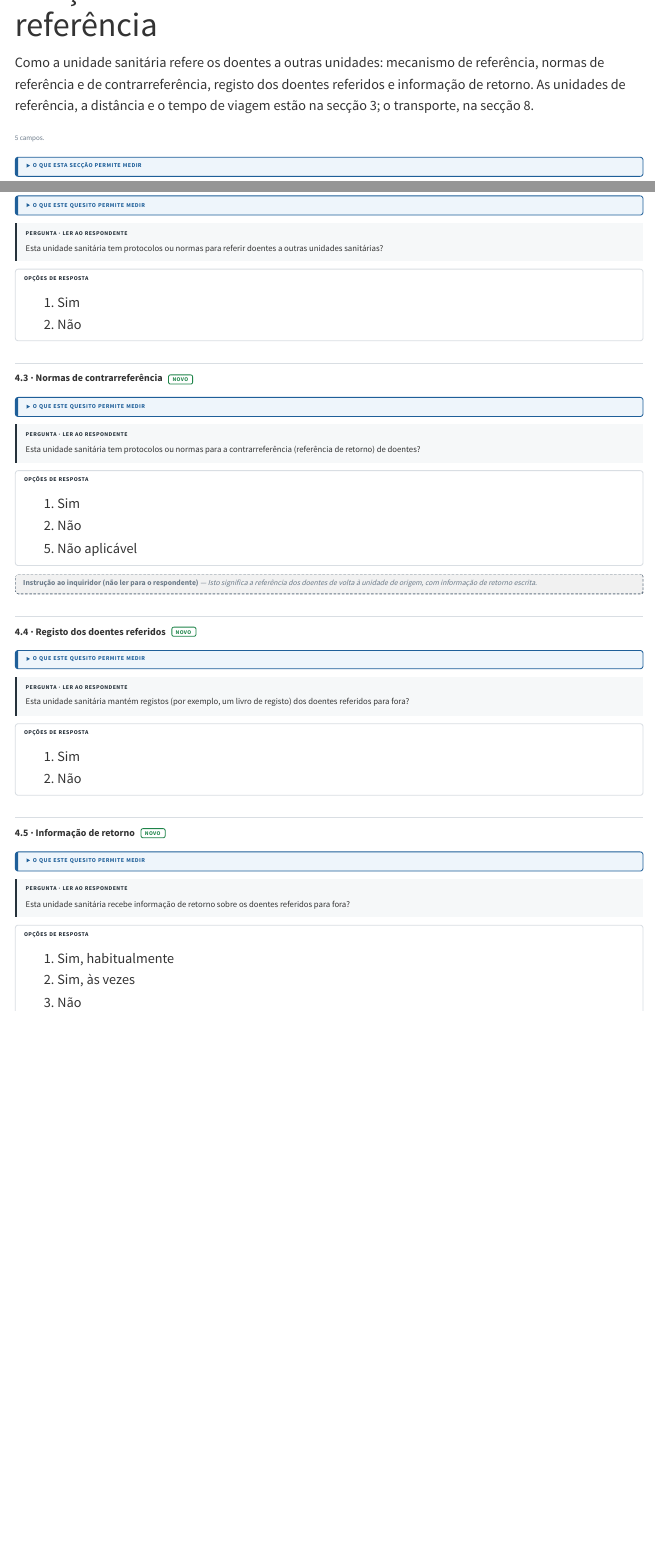
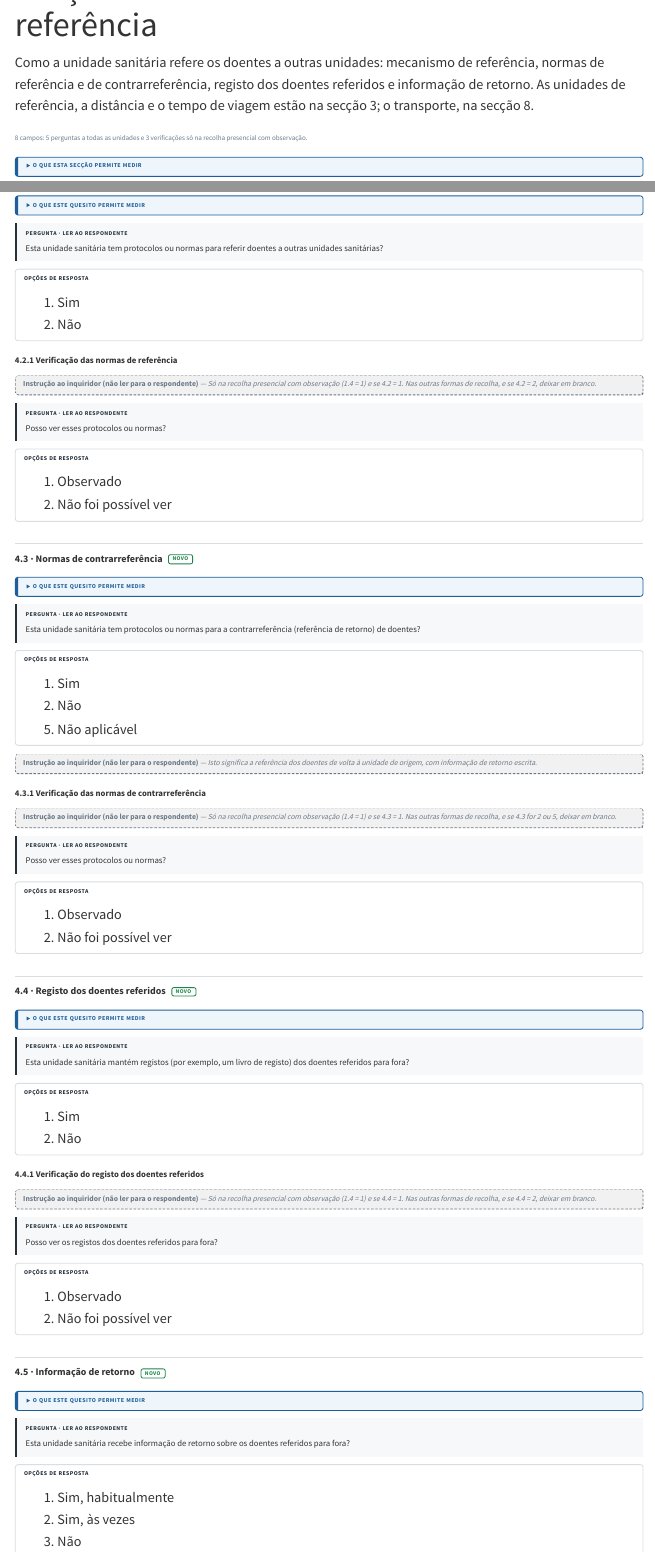
Before and after one commit to filustrias/revisao_mapa_sanitario, a Quarto document (formulario/04-sistema-referencia.qmd): the page in a window 1100 px wide, from 60 px down, and a second part further down, joined at a grey line. Rendered offline with R 4.5, knitr and Pandoc in place of Quarto, with nearby package versions; menus at the side of the page are left out.

Commit message:
Secção 4 como teste de dois formatos: pergunta declarada para todas as unidades e verificação (4.2.1, 4.3.1, 4.4.1) só na recolha presencial com observação
Co-Authored-By: Claude Opus 5.5 <noreply@anthropic.com>

```diff
--- a/formulario/04-sistema-referencia.qmd
+++ b/formulario/04-sistema-referencia.qmd
@@ -4,7 +4,7 @@
 
 Como a unidade sanitária refere os doentes a outras unidades: mecanismo de referência, normas de referência e de contrarreferência, registo dos doentes referidos e informação de retorno. As unidades de referência, a distância e o tempo de viagem estão na secção 3; o transporte, na secção 8.
 
-[5 campos.]{.campos}
+[8 campos: 5 perguntas a todas as unidades e 3 verificações só na recolha presencial com observação.]{.campos}
 
 <details class="medir-seccao">
 <summary>O que esta secção permite medir</summary>
@@ -98,6 +103,25 @@
 2. Não
 :::
 
+### 4.2.1 Verificação das normas de referência
+
+::: {.instrucao .rotulado}
+[Instrução ao inquiridor (não ler para o respondente)]{.rotulo .em-linha} — Só na recolha presencial com observação (1.4 = 1) e se 4.2 = 1. Nas outras formas de recolha, e se 4.2 = 2, deixar em branco.
+:::
+
+::: {.enunciado .rotulado}
+[Pergunta · ler ao respondente]{.rotulo}
+
+Posso ver esses protocolos ou normas?
+:::
+
+::: {.respostas .rotulado}
+[Opções de resposta]{.rotulo}
+
+1. Observado
+2. Não foi possível ver
+:::
+
 ## 4.3 · Normas de contrarreferência [NOVO]{.etiqueta .novo}
 
 <details class="medir">
@@ -107,4 +131 @@
 
-- **Numerador:** unidades com resposta 1 em 4.3.
-- **Denominador:** todas as unidades sanitárias inquiridas; as unidades com resposta 2 em 4.1 contam como não tendo.
-- **Desagregação:** categoria da unidade (2.6) e província.
@@ -142,6 +171,25 @@
 [Instrução ao inquiridor (não ler para o respondente)]{.rotulo .em-linha} — Isto significa a referência dos doentes de volta à unidade de origem, com informação de retorno escrita.
 :::
 
+### 4.3.1 Verificação das normas de contrarreferência
+
+::: {.instrucao .rotulado}
+[Instrução ao inquiridor (não ler para o respondente)]{.rotulo .em-linha} — Só na recolha presencial com observação (1.4 = 1) e se 4.3 = 1. Nas outras formas de recolha, e se 4.3 for 2 ou 5, deixar em branco.
+:::
+
+::: {.enunciado .rotulado}
+[Pergunta · ler ao respondente]{.rotulo}
+
+Posso ver esses protocolos ou normas?
+:::
+
+::: {.respostas .rotulado}
+[Opções de resposta]{.rotulo}
+
+1. Observado
+2. Não foi possível ver
+:::
+
 ## 4.4 · Registo dos doentes referidos [NOVO]{.etiqueta .novo}
 
 <details class="medir">
@@ -151,4 +199,2 @@
 
-- **Numerador:** unidades com resposta 1 em 4.4.
-- **Denominador:** todas as unidades sanitárias inquiridas; as unidades com resposta 2 em 4.1 contam como não tendo.
-- **Desagregação:** categoria da unidade (2.6) e província.
+- Percentagem de unidades sanitárias com registo dos doentes referidos, segundo o respondente.
@@ -176,6 +229,25 @@
 
 1. Sim
 2. Não
+:::
+
+### 4.4.1 Verificação do registo dos doentes referidos
+
+::: {.instrucao .rotulado}
+[Instrução ao inquiridor (não ler para o respondente)]{.rotulo .em-linha} — Só na recolha presencial com observação (1.4 = 1) e se 4.4 = 1. Nas outras formas de recolha, e se 4.4 = 2, deixar em branco.
+:::
+
+::: {.enunciado .rotulado}
+[Pergunta · ler ao respondente]{.rotulo}
+
+Posso ver os registos dos doentes referidos para fora?
+:::
+
+::: {.respostas .rotulado}
+[Opções de resposta]{.rotulo}
+
+1. Observado
+2. Não foi possível ver
 :::
 
 ## 4.5 · Informação de retorno [NOVO]{.etiqueta .novo}
```
Also changed, not shown: docs/search.json, formulario/04-sistema-referencia.qmd (48 more changed lines), 1 other file.
